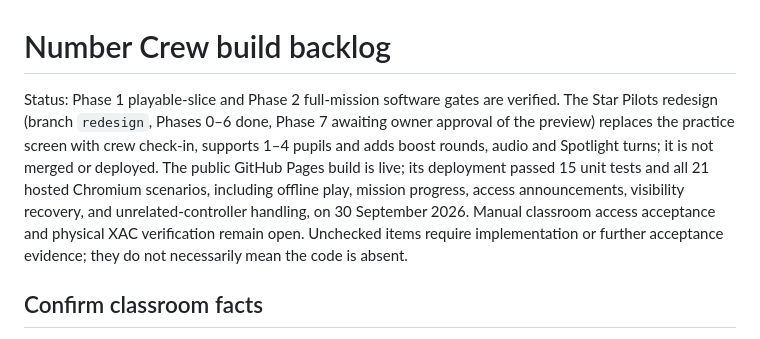
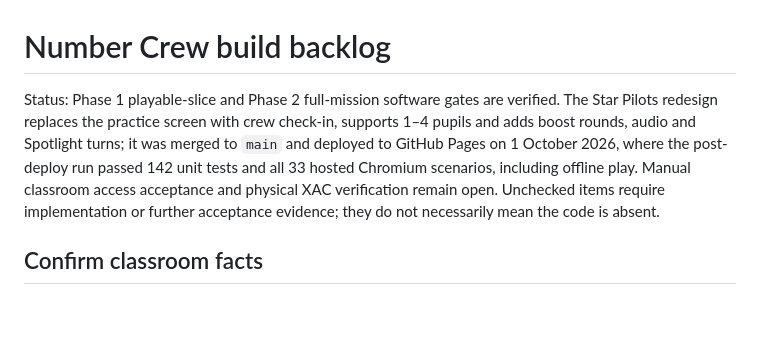
Before and after one commit to mtsku11/mathsgame, a Markdown page: TODO.md, the part around the change. Drawn GitHub-style; blank space fills up the shorter version.

Commit message:
docs: TODO status reflects the deployed redesign
Co-Authored-By: Claude Opus 5.5 <noreply@anthropic.com>
Claude-Session: https://claude.ai/code/session_01E3B6mVLCHoBDArPX8wwqyM

```diff
--- a/TODO.md
+++ b/TODO.md
@@ -1,6 +1,6 @@
 # Number Crew build backlog
 
-Status: Phase 1 playable-slice and Phase 2 full-mission software gates are verified. The Star Pilots redesign (branch `redesign`, Phases 0–6 done, Phase 7 awaiting owner approval of the preview) replaces the practice screen with crew check-in, supports 1–4 pupils and adds boost rounds, audio and Spotlight turns; it is not merged or deployed. The public GitHub Pages build is live; its deployment passed 15 unit tests and all 21 hosted Chromium scenarios, including offline play, mission progress, access announcements, visibility recovery, and unrelated-controller handling, on 30 September 2026. Manual classroom access acceptance and physical XAC verification remain open. Unchecked items require implementation or further acceptance evidence; they do not necessarily mean the code is absent.
+Status: Phase 1 playable-slice and Phase 2 full-mission software gates are verified. The Star Pilots redesign replaces the practice screen with crew check-in, supports 1–4 pupils and adds boost rounds, audio and Spotlight turns; it was merged to `main` and deployed to GitHub Pages on 1 October 2026, where the post-deploy run passed 142 unit tests and all 33 hosted Chromium scenarios, including offline play. Manual classroom access acceptance and physical XAC verification remain open. Unchecked items require implementation or further acceptance evidence; they do not necessarily mean the code is absent.
 
 ## Confirm classroom facts
 
```
